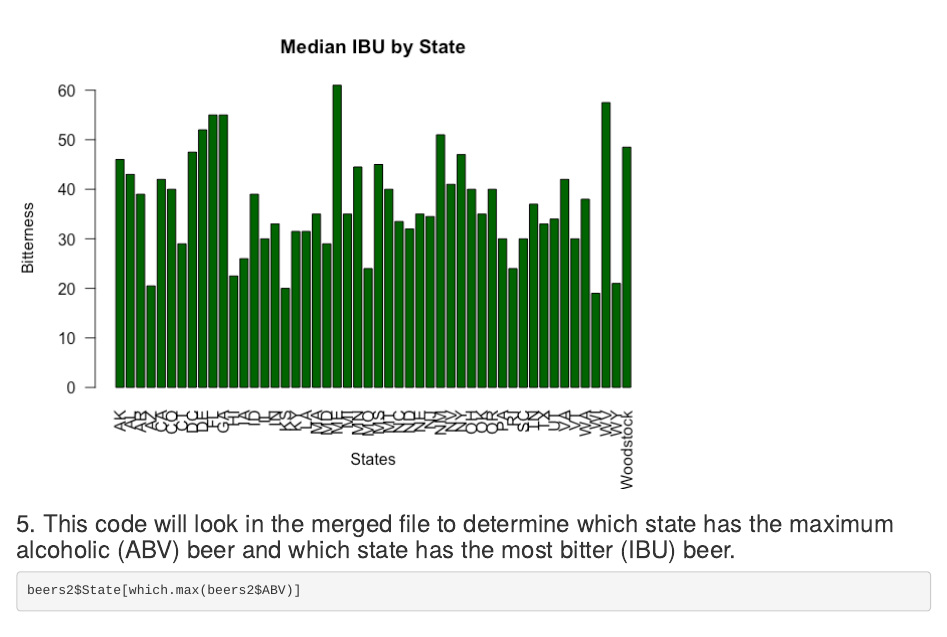
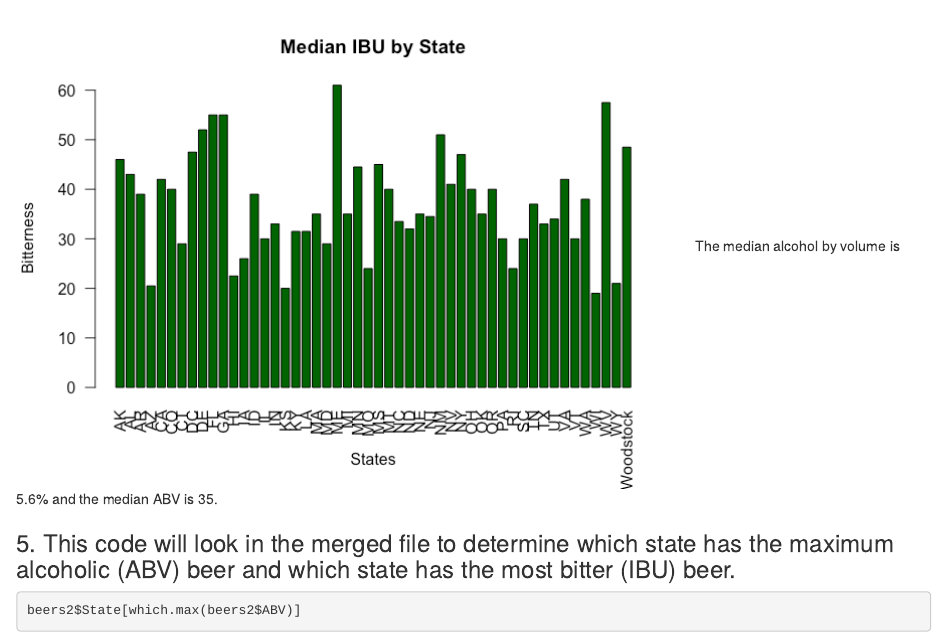
Before and after one commit to tikisen/6306-case-study-1, an R Markdown document (CaseStudy_01_DDS_TART_group_.Rmd): the page in a window 1100 px wide, from 4290 px down. The pictures show the output file CaseStudy_01_DDS_TART_group_.html that the author committed with the source, opened offline.

Commit message:
Added one sentence to median question

````diff
--- a/CaseStudy_01_DDS_TART_group_.Rmd
+++ b/CaseStudy_01_DDS_TART_group_.Rmd
@@ -86,7 +86,7 @@ barplot(median_IBU$IBU,
         names.arg = median_IBU$State,
         las=2, col = "darkgreen")
 ```
-
+The median alcohol by volume is 5.6% and the median ABV is 35.
 
 ### 5. This code will look in the merged file to determine which state has the maximum alcoholic (ABV) beer and which state has the most bitter (IBU) beer.
 
````
Also changed, not shown: CaseStudy_01_DDS_TART_group_.html, CaseStudy_01_DDS_TART_group_.md.
